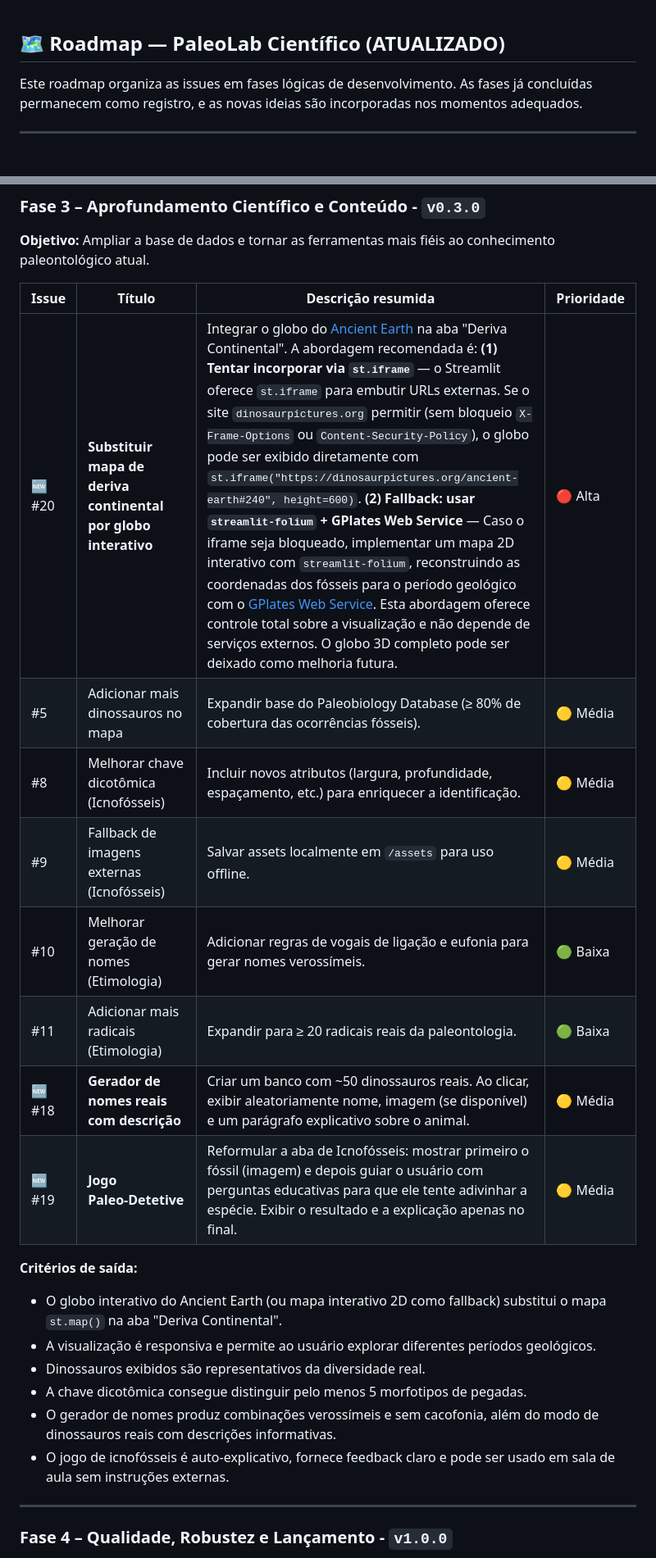
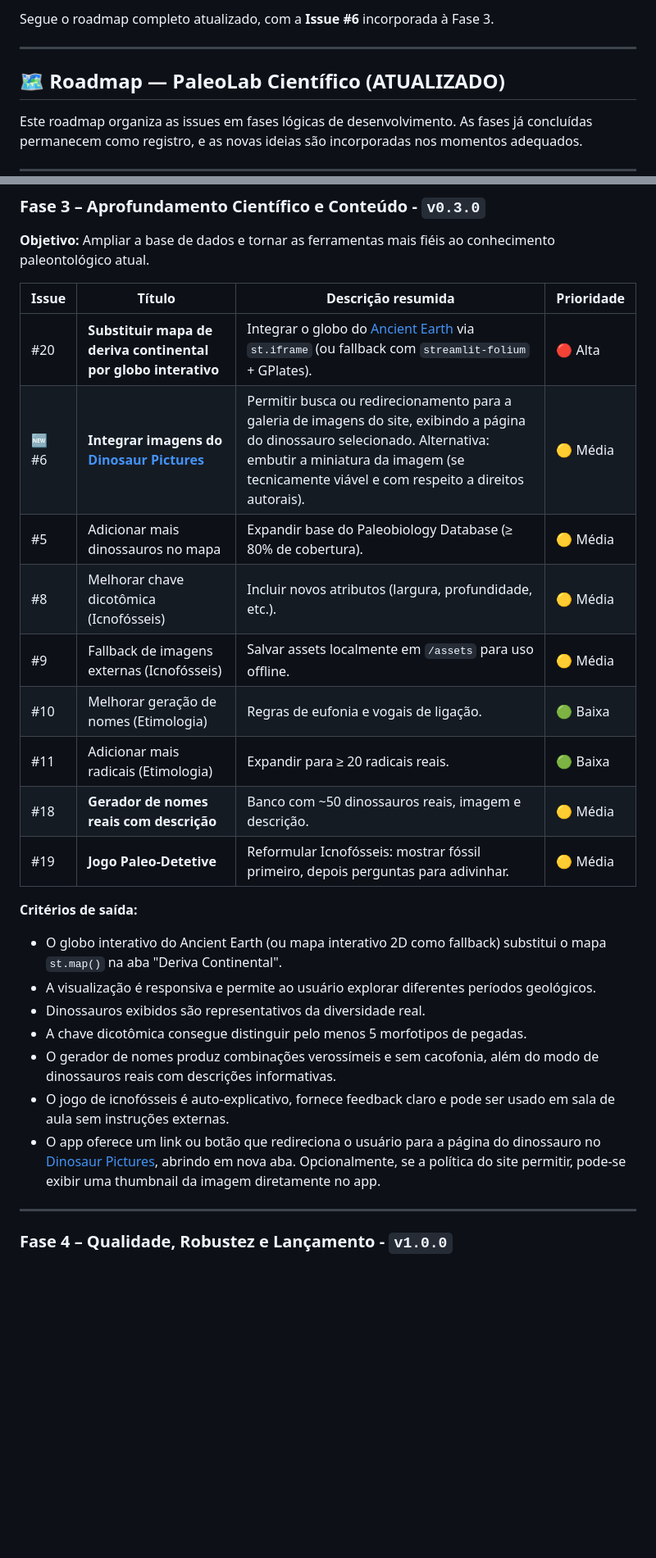
Before and after one commit to fael0306/dino, a Markdown page: roadmap.md, 2 parts joined by grey strips. Shown at 82% size. Rendered like a GitHub page; blank space fills up the shorter version.

```diff
--- a/roadmap.md
+++ b/roadmap.md
@@ -1,3 +1,7 @@
+Segue o roadmap completo atualizado, com a **Issue #6** incorporada à Fase 3.
+
+---
+
 ## 🗺️ Roadmap — PaleoLab Científico (ATUALIZADO)
 
 Este roadmap organiza as issues em fases lógicas de desenvolvimento. As fases já concluídas permanecem como registro, e as novas ideias são incorporadas nos momentos adequados.
@@ -53,14 +57,15 @@ Este roadmap organiza as issues em fases lógicas de desenvolvimento. As fases j
 
 | Issue | Título | Descrição resumida | Prioridade |
 |-------|--------|-------------------|------------|
-| 🆕 #20 | **Substituir mapa de deriva continental por globo interativo** | Integrar o globo do [Ancient Earth](https://dinosaurpictures.org/ancient-earth#240) na aba "Deriva Continental". A abordagem recomendada é: **(1) Tentar incorporar via `st.iframe`** — o Streamlit oferece `st.iframe` para embutir URLs externas. Se o site `dinosaurpictures.org` permitir (sem bloqueio `X-Frame-Options` ou `Content-Security-Policy`), o globo pode ser exibido diretamente com `st.iframe("https://dinosaurpictures.org/ancient-earth#240", height=600)`. **(2) Fallback: usar `streamlit-folium` + GPlates Web Service** — Caso o iframe seja bloqueado, implementar um mapa 2D interativo com `streamlit-folium`, reconstruindo as coordenadas dos fósseis para o período geológico com o [GPlates Web Service](https://gws.gplates.org/reconstruct/reconstruct_points/). Esta abordagem oferece controle total sobre a visualização e não depende de serviços externos. O globo 3D completo pode ser deixado como melhoria futura. | 🔴 Alta |
-| #5  | Adicionar mais dinossauros no mapa | Expandir base do Paleobiology Database (≥ 80% de cobertura das ocorrências fósseis). | 🟡 Média |
-| #8  | Melhorar chave dicotômica (Icnofósseis) | Incluir novos atributos (largura, profundidade, espaçamento, etc.) para enriquecer a identificação. | 🟡 Média |
+| #20 | **Substituir mapa de deriva continental por globo interativo** | Integrar o globo do [Ancient Earth](https://dinosaurpictures.org/ancient-earth) via `st.iframe` (ou fallback com `streamlit-folium` + GPlates). | 🔴 Alta |
+| 🆕 #6 | **Integrar imagens do [Dinosaur Pictures](https://dinosaurpictures.org/)** | Permitir busca ou redirecionamento para a galeria de imagens do site, exibindo a página do dinossauro selecionado. Alternativa: embutir a miniatura da imagem (se tecnicamente viável e com respeito a direitos autorais). | 🟡 Média |
+| #5  | Adicionar mais dinossauros no mapa | Expandir base do Paleobiology Database (≥ 80% de cobertura). | 🟡 Média |
+| #8  | Melhorar chave dicotômica (Icnofósseis) | Incluir novos atributos (largura, profundidade, etc.). | 🟡 Média |
 | #9  | Fallback de imagens externas (Icnofósseis) | Salvar assets localmente em `/assets` para uso offline. | 🟡 Média |
-| #10 | Melhorar geração de nomes (Etimologia) | Adicionar regras de vogais de ligação e eufonia para gerar nomes verossímeis. | 🟢 Baixa |
-| #11 | Adicionar mais radicais (Etimologia) | Expandir para ≥ 20 radicais reais da paleontologia. | 🟢 Baixa |
-| 🆕 #18 | **Gerador de nomes reais com descrição** | Criar um banco com ~50 dinossauros reais. Ao clicar, exibir aleatoriamente nome, imagem (se disponível) e um parágrafo explicativo sobre o animal. | 🟡 Média |
-| 🆕 #19 | **Jogo Paleo‑Detetive** | Reformular a aba de Icnofósseis: mostrar primeiro o fóssil (imagem) e depois guiar o usuário com perguntas educativas para que ele tente adivinhar a espécie. Exibir o resultado e a explicação apenas no final. | 🟡 Média |
+| #10 | Melhorar geração de nomes (Etimologia) | Regras de eufonia e vogais de ligação. | 🟢 Baixa |
+| #11 | Adicionar mais radicais (Etimologia) | Expandir para ≥ 20 radicais reais. | 🟢 Baixa |
+| #18 | **Gerador de nomes reais com descrição** | Banco com ~50 dinossauros reais, imagem e descrição. | 🟡 Média |
+| #19 | **Jogo Paleo‑Detetive** | Reformular Icnofósseis: mostrar fóssil primeiro, depois perguntas para adivinhar. | 🟡 Média |
 
 **Critérios de saída:**
 - O globo interativo do Ancient Earth (ou mapa interativo 2D como fallback) substitui o mapa `st.map()` na aba "Deriva Continental".
@@ -69,6 +74,7 @@ Este roadmap organiza as issues em fases lógicas de desenvolvimento. As fases j
 - A chave dicotômica consegue distinguir pelo menos 5 morfotipos de pegadas.
 - O gerador de nomes produz combinações verossímeis e sem cacofonia, além do modo de dinossauros reais com descrições informativas.
 - O jogo de icnofósseis é auto‑explicativo, fornece feedback claro e pode ser usado em sala de aula sem instruções externas.
+- O app oferece um link ou botão que redireciona o usuário para a página do dinossauro no [Dinosaur Pictures](https://dinosaurpictures.org/), abrindo em nova aba. Opcionalmente, se a política do site permitir, pode-se exibir uma thumbnail da imagem diretamente no app.
 
 ---
 
```
Also changed, not shown: other parts of roadmap.md (+6 -3 lines).
